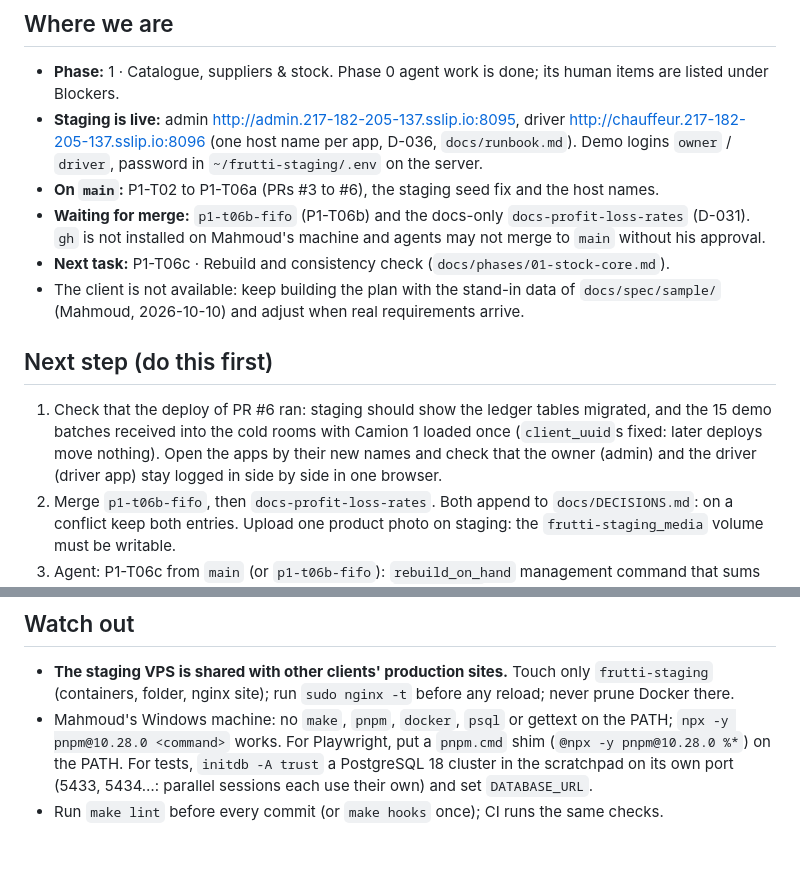
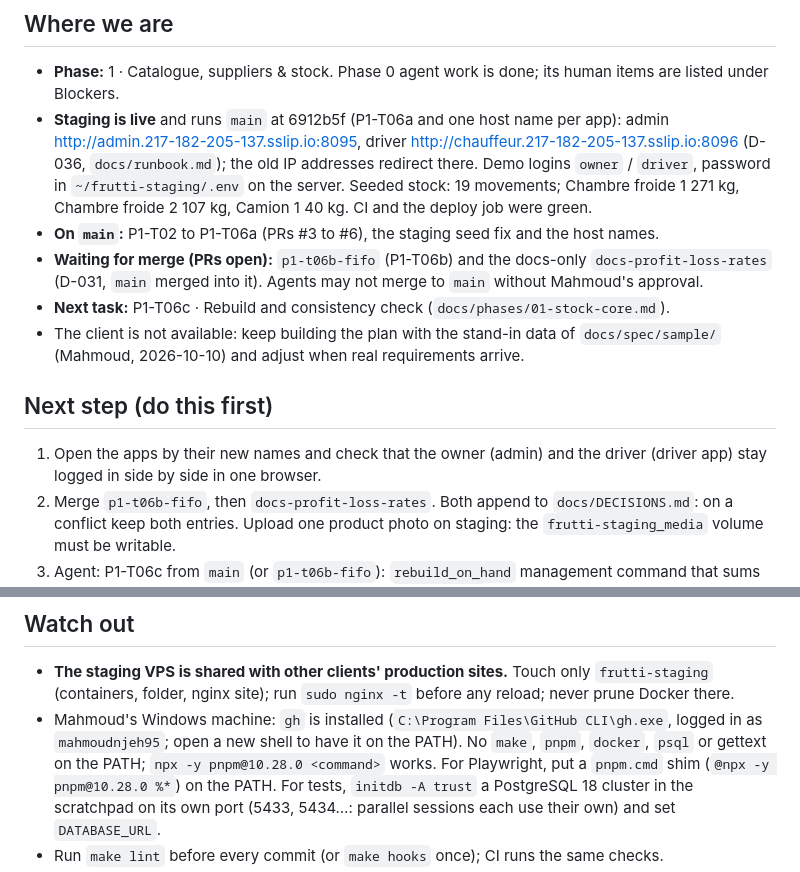
Before and after one commit to SmartToolsAgro/SmartFeesh, a Markdown page: docs/STATUS.md, 2 parts joined by grey strips. Drawn GitHub-style; blank space fills up the shorter version.

Commit message:
Status: staging facts after PR #6, gh installed, PRs open
Co-Authored-By: Claude Opus 5.5 <noreply@anthropic.com>

```diff
--- a/docs/STATUS.md
+++ b/docs/STATUS.md
@@ -6,22 +6,22 @@ _Last updated: 2026-10-10_
 
 - **Phase:** 1 · Catalogue, suppliers & stock. Phase 0 agent work is done; its human items are listed
   under Blockers.
-- **Staging is live:** admin http://admin.217-182-205-137.sslip.io:8095, driver
-  http://chauffeur.217-182-205-137.sslip.io:8096 (one host name per app, D-036, `docs/runbook.md`).
-  Demo logins `owner` / `driver`, password in `~/frutti-staging/.env` on the server.
+- **Staging is live** and runs `main` at 6912b5f (P1-T06a and one host name per app): admin
+  http://admin.217-182-205-137.sslip.io:8095, driver http://chauffeur.217-182-205-137.sslip.io:8096
+  (D-036, `docs/runbook.md`); the old IP addresses redirect there. Demo logins `owner` / `driver`,
+  password in `~/frutti-staging/.env` on the server. Seeded stock: 19 movements; Chambre froide 1
+  271 kg, Chambre froide 2 107 kg, Camion 1 40 kg. CI and the deploy job were green.
 - **On `main`:** P1-T02 to P1-T06a (PRs #3 to #6), the staging seed fix and the host names.
-- **Waiting for merge:** `p1-t06b-fifo` (P1-T06b) and the docs-only `docs-profit-loss-rates` (D-031).
-  `gh` is not installed on Mahmoud's machine and agents may not merge to `main` without his approval.
+- **Waiting for merge (PRs open):** `p1-t06b-fifo` (P1-T06b) and the docs-only `docs-profit-loss-rates`
+  (D-031, `main` merged into it). Agents may not merge to `main` without Mahmoud's approval.
 - **Next task:** P1-T06c · Rebuild and consistency check (`docs/phases/01-stock-core.md`).
 - The client is not available: keep building the plan with the stand-in data of `docs/spec/sample/`
   (Mahmoud, 2026-10-10) and adjust when real requirements arrive.
 
 ## Next step (do this first)
 
-1. Check that the deploy of PR #6 ran: staging should show the ledger tables migrated, and the 15 demo
-   batches received into the cold rooms with Camion 1 loaded once (`client_uuid`s fixed: later deploys
-   move nothing). Open the apps by their new names and check that the owner (admin) and the driver
-   (driver app) stay logged in side by side in one browser.
+1. Open the apps by their new names and check that the owner (admin) and the driver (driver app) stay
+   logged in side by side in one browser.
 2. Merge `p1-t06b-fifo`, then `docs-profit-loss-rates`. Both append to `docs/DECISIONS.md`: on a conflict
    keep both entries. Upload one product photo on staging: the `frutti-staging_media` volume must be
    writable.
@@ -45,7 +45,9 @@ _Last updated: 2026-10-10_
 
 - **The staging VPS is shared with other clients' production sites.** Touch only `frutti-staging`
   (containers, folder, nginx site); run `sudo nginx -t` before any reload; never prune Docker there.
-- Mahmoud's Windows machine: no `make`, `pnpm`, `docker`, `psql` or gettext on the PATH;
+- Mahmoud's Windows machine: `gh` is installed (`C:\Program Files\GitHub CLI\gh.exe`, logged in as
+  `mahmoudnjeh95`; open a new shell to have it on the PATH). No `make`, `pnpm`, `docker`, `psql` or
+  gettext on the PATH;
   `npx -y pnpm@10.28.0 <command>` works. For Playwright, put a `pnpm.cmd` shim
   (`@npx -y pnpm@10.28.0 %*`) on the PATH. For tests, `initdb -A trust` a PostgreSQL 18 cluster in the
   scratchpad on its own port (5433, 5434…: parallel sessions each use their own) and set `DATABASE_URL`.
```
